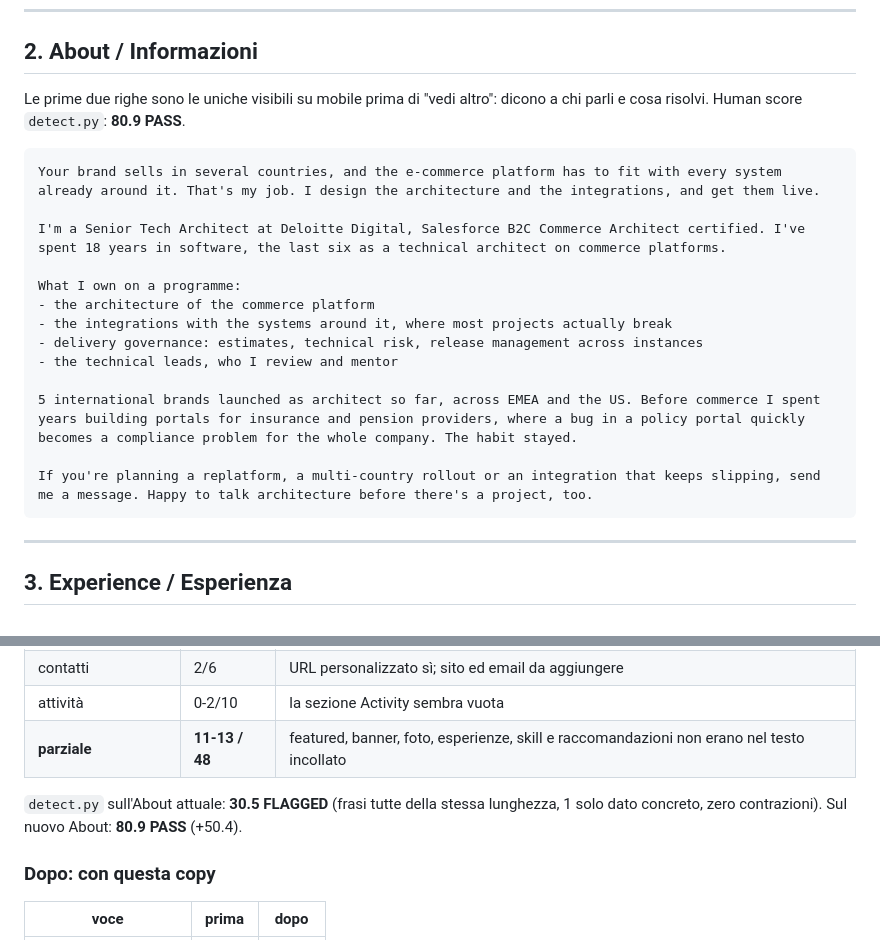
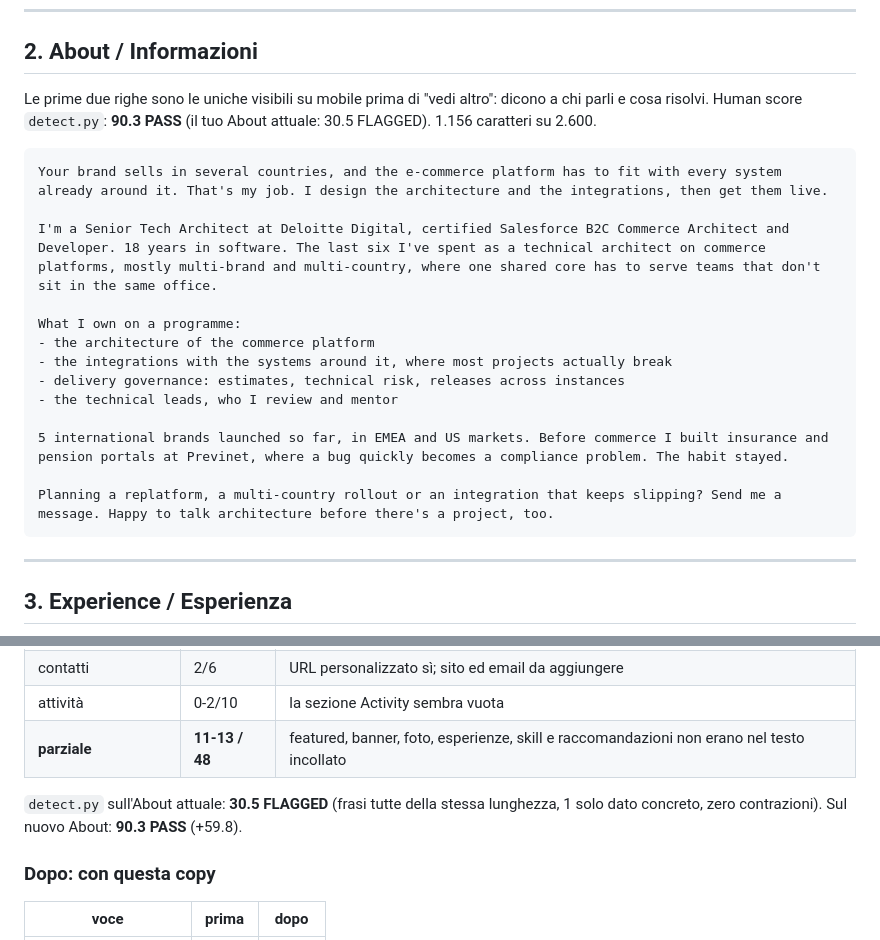
Before and after one commit to m-devecchi/m-devecchi.github.io, a Markdown page: LINKEDIN.md, 2 parts joined by grey strips. Rendered like a GitHub page.

Commit message:
Rewrite the LinkedIn About around architecture and integration
Co-Authored-By: Claude Opus 5.5 <noreply@anthropic.com>
Claude-Session: https://claude.ai/code/session_01BKGa9WkWjVRYRpRGzdmF2p

````diff
--- a/LINKEDIN.md
+++ b/LINKEDIN.md
@@ -36,22 +36,22 @@ B2C E-commerce & Technology Manager | Architecture, roadmap and delivery for int
 
 ## 2. About / Informazioni
 
-Le prime due righe sono le uniche visibili su mobile prima di "vedi altro": dicono a chi parli e cosa risolvi. Human score `detect.py`: **80.9 PASS**.
+Le prime due righe sono le uniche visibili su mobile prima di "vedi altro": dicono a chi parli e cosa risolvi. Human score `detect.py`: **90.3 PASS** (il tuo About attuale: 30.5 FLAGGED). 1.156 caratteri su 2.600.
 
 ```
-Your brand sells in several countries, and the e-commerce platform has to fit with every system already around it. That's my job. I design the architecture and the integrations, and get them live.
+Your brand sells in several countries, and the e-commerce platform has to fit with every system already around it. That's my job. I design the architecture and the integrations, then get them live.
 
-I'm a Senior Tech Architect at Deloitte Digital, Salesforce B2C Commerce Architect certified. I've spent 18 years in software, the last six as a technical architect on commerce platforms.
+I'm a Senior Tech Architect at Deloitte Digital, certified Salesforce B2C Commerce Architect and Developer. 18 years in software. The last six I've spent as a technical architect on commerce platforms, mostly multi-brand and multi-country, where one shared core has to serve teams that don't sit in the same office.
 
 What I own on a programme:
 - the architecture of the commerce platform
 - the integrations with the systems around it, where most projects actually break
-- delivery governance: estimates, technical risk, release management across instances
+- delivery governance: estimates, technical risk, releases across instances
 - the technical leads, who I review and mentor
 
-5 international brands launched as architect so far, across EMEA and the US. Before commerce I spent years building portals for insurance and pension providers, where a bug in a policy portal quickly becomes a compliance problem for the whole company. The habit stayed.
+5 international brands launched so far, in EMEA and US markets. Before commerce I built insurance and pension portals at Previnet, where a bug quickly becomes a compliance problem. The habit stayed.
 
-If you're planning a replatform, a multi-country rollout or an integration that keeps slipping, send me a message. Happy to talk architecture before there's a project, too.
+Planning a replatform, a multi-country rollout or an integration that keeps slipping? Send me a message. Happy to talk architecture before there's a project, too.
 ```
 
 ---
@@ -186,7 +186,7 @@ Questi punti della rubrica dipendono da te, non dalla copy:
 | attività | 0-2/10 | la sezione Activity sembra vuota |
 | **parziale** | **11-13 / 48** | featured, banner, foto, esperienze, skill e raccomandazioni non erano nel testo incollato |
 
-`detect.py` sull'About attuale: **30.5 FLAGGED** (frasi tutte della stessa lunghezza, 1 solo dato concreto, zero contrazioni). Sul nuovo About: **80.9 PASS** (+50.4).
+`detect.py` sull'About attuale: **30.5 FLAGGED** (frasi tutte della stessa lunghezza, 1 solo dato concreto, zero contrazioni). Sul nuovo About: **90.3 PASS** (+59.8).
 
 ### Dopo: con questa copy
 
````
